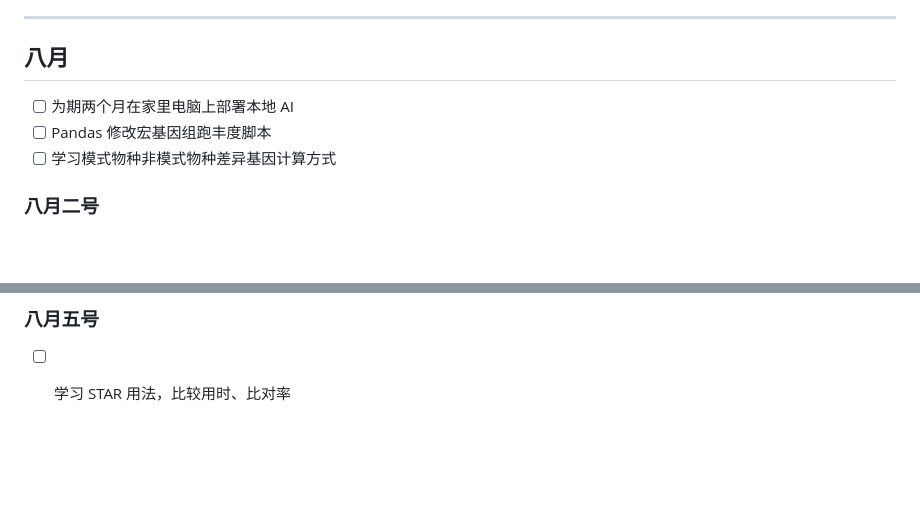
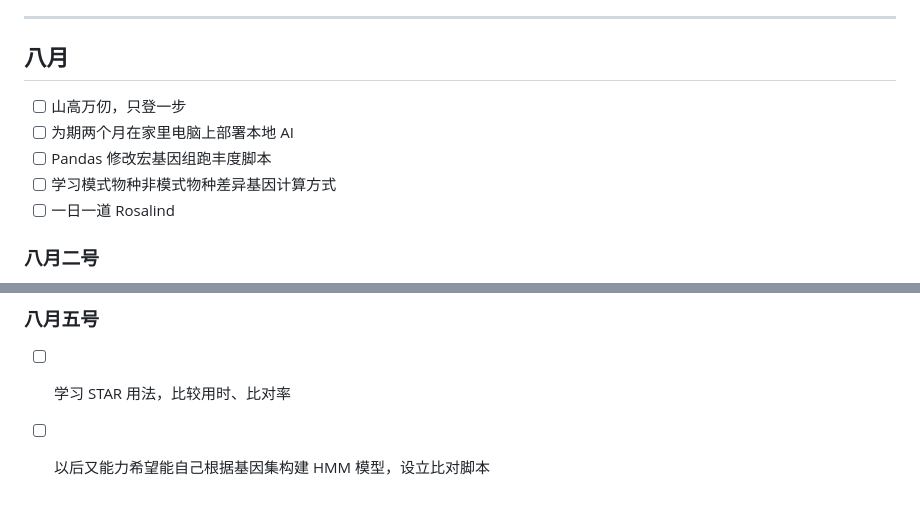
Before and after one commit to Three-Pioneers/Bioinformatics, a Markdown page: 2026.md, 2 parts joined by grey strips. Rendered like a GitHub page; blank space fills up the shorter version.

```diff
--- a/2026.md
+++ b/2026.md
@@ -621,9 +621,11 @@ Rscript /data3/Data_all/script/RIP-seq/bin/GO_KEGG_Enrichment.R peak_gene.id /Da
 
 ## 八月
 
+- [ ] 山高万仞，只登一步
 - [ ] 为期两个月在家里电脑上部署本地 AI
 - [ ] Pandas 修改宏基因组跑丰度脚本
 - [ ] 学习模式物种非模式物种差异基因计算方式
+- [ ] 一日一道 Rosalind
 
 ### 八月二号
 
@@ -645,3 +647,4 @@ Rscript /data3/Data_all/script/RIP-seq/bin/GO_KEGG_Enrichment.R peak_gene.id /Da
 ### 八月五号
 
 - [ ] 学习 STAR 用法，比较用时、比对率
+- [ ] 以后又能力希望能自己根据基因集构建 HMM 模型，设立比对脚本
```
Also changed, not shown: Bioinformatics.md (+14 -0 lines).
